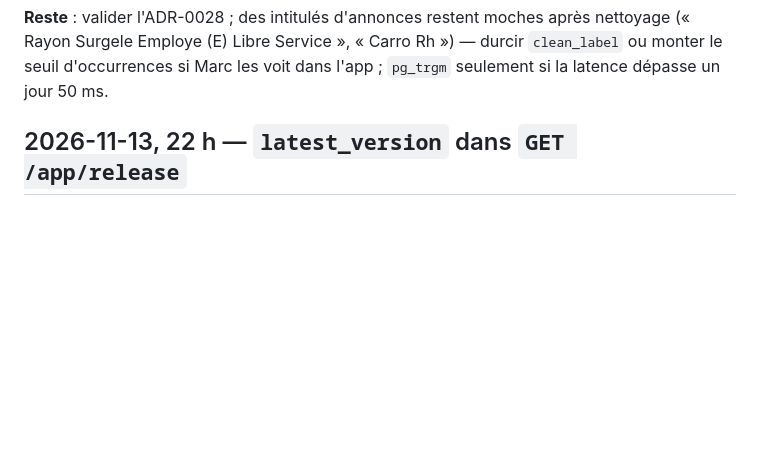
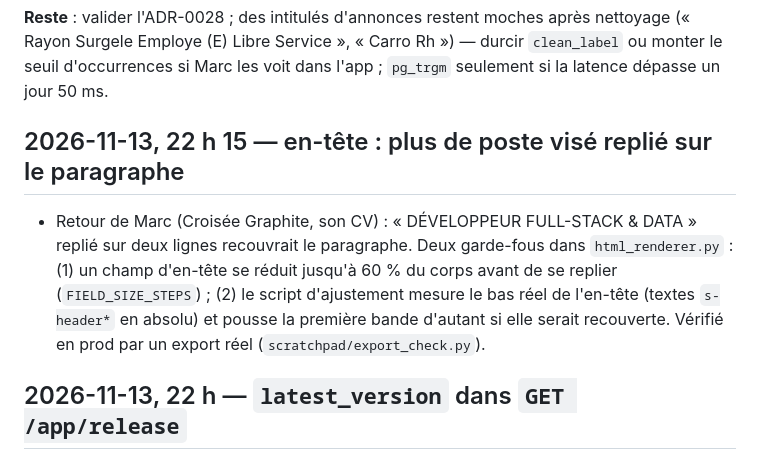
Before and after one commit to Youorus/Karria-api-full, a Markdown page: docs/REPRISE.md, the part around the change. Rendered like a GitHub page; blank space fills up the shorter version.

Commit message:
docs(reprise): garde-fous de l'en-tête

```diff
--- a/docs/REPRISE.md
+++ b/docs/REPRISE.md
@@ -641,6 +641,10 @@ de test sous la main ; la route e2e est couverte par les tests).
 (« Rayon Surgele Employe (E) Libre Service », « Carro Rh ») — durcir `clean_label` ou monter le
 seuil d'occurrences si Marc les voit dans l'app ; `pg_trgm` seulement si la latence dépasse un
 jour 50 ms.
+
+## 2026-11-13, 22 h 15 — en-tête : plus de poste visé replié sur le paragraphe
+
+- Retour de Marc (Croisée Graphite, son CV) : « DÉVELOPPEUR FULL-STACK & DATA » replié sur deux lignes recouvrait le paragraphe. Deux garde-fous dans `html_renderer.py` : (1) un champ d'en-tête se réduit jusqu'à 60 % du corps avant de se replier (`FIELD_SIZE_STEPS`) ; (2) le script d'ajustement mesure le bas réel de l'en-tête (textes `s-header*` en absolu) et pousse la première bande d'autant si elle serait recouverte. Vérifié en prod par un export réel (`scratchpad/export_check.py`).
 
 ## 2026-11-13, 22 h — `latest_version` dans `GET /app/release`
 
```
